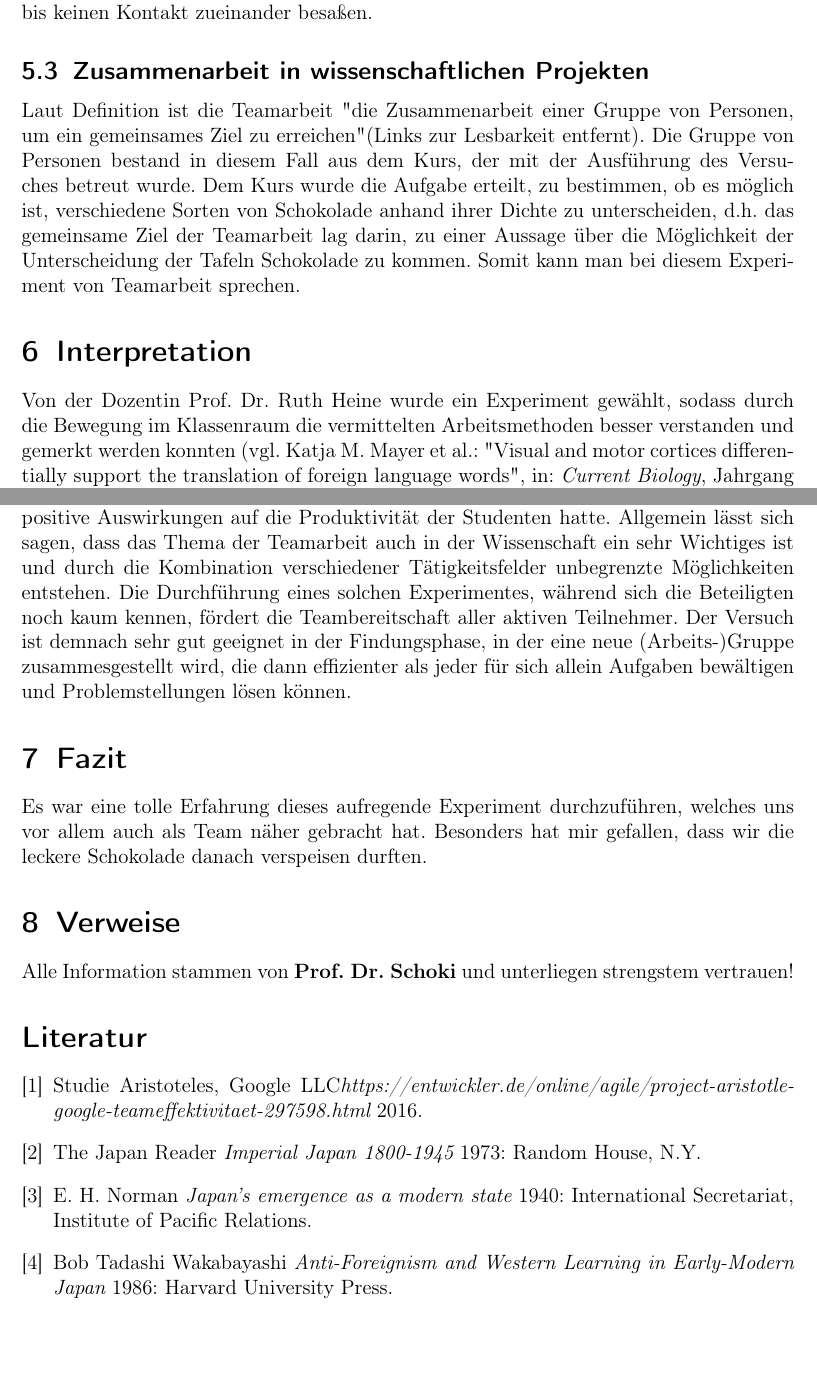
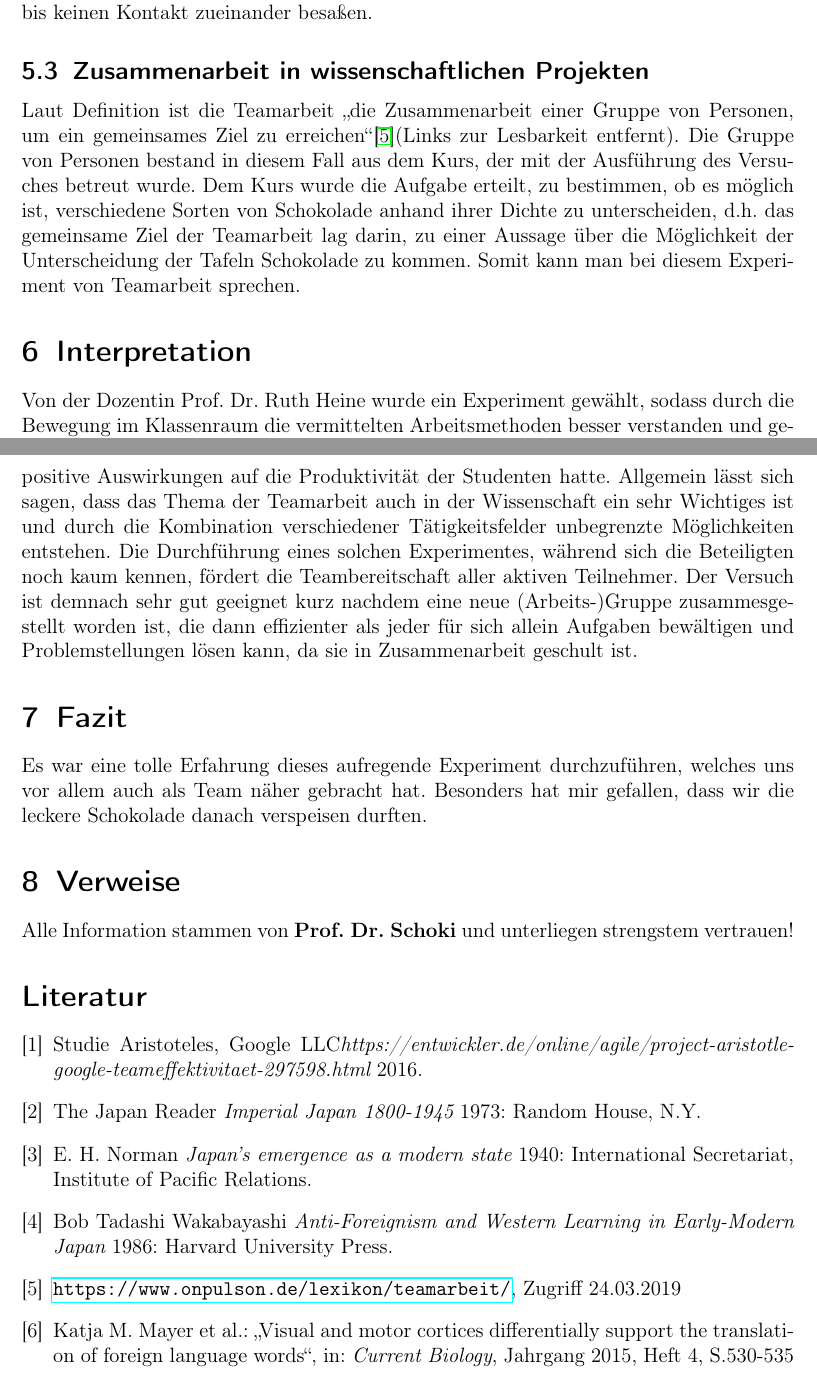
Before and after one commit to FrederikRogalski/TWA_Inf18B, a LaTeX document (article.tex): two parts of pages 3 and 4 of 4, joined at a grey line, cut so that both start at the same text, the shorter picture padded with empty space. Compiled offline with pdfLaTeX.

Commit message:
Update article.tex

```diff
--- a/article.tex
+++ b/article.tex
@@ -77,9 +77,9 @@ Durch den Versuch wurde den Studenten die Grundsätze der wissenschaftlichen Ver
 \subsection{Verbesserung der Gruppendynamik im Laufe des Experimentes}
 Zu Beginn wurden die Studenten, die den Versuch durchführten, noch häufig ausgelacht, wenn sie einen Fehler begangen. Während des fortschreitenden Versuches verbesserte sich jedoch die Einstellung der Kommilitonen und es wurde konstruktive Kritik eingebracht, zuerst zaghaft, doch es war eine stetig wachsende Hilfsbereitschaft zu beobachten. In Folge dessen konnten die Laboranden die Durchführung des Experimentes entweder präziser oder effizienter gestalten. Des weiteren wurde die Stimmung in der Gruppe immer besser. Es kamen erregte Unterhaltungen auf und die im Regelfall wenig interessierten Studierenden nutzten ihre kombinierte Gedächtnisleistung zur Erreichung des Versuchszieles. Außerdem war zu erkennen, dass sich Studenten zusammenfanden, welche zuvor wenig bis keinen Kontakt zueinander besaßen.
 \subsection{Zusammenarbeit in wissenschaftlichen Projekten}
-Laut Definition ist die Teamarbeit "die Zusammenarbeit einer Gruppe von Personen, um ein gemeinsames Ziel zu erreichen"(Links zur Lesbarkeit entfernt). Die Gruppe von Personen bestand in diesem Fall aus dem Kurs, der mit der Ausführung des Versuches betreut wurde. Dem Kurs wurde die Aufgabe erteilt, zu bestimmen, ob es möglich ist, verschiedene Sorten von Schokolade anhand ihrer Dichte zu unterscheiden, d.h. das gemeinsame Ziel der Teamarbeit lag darin, zu einer Aussage über die Möglichkeit der Unterscheidung der Tafeln Schokolade zu kommen. Somit kann man bei diesem Experiment von Teamarbeit sprechen.
+Laut Definition ist die Teamarbeit \glqq die Zusammenarbeit einer Gruppe von Personen, um ein gemeinsames Ziel zu erreichen\grqq \cite{Ergebnisse1}(Links zur Lesbarkeit entfernt). Die Gruppe von Personen bestand in diesem Fall aus dem Kurs, der mit der Ausführung des Versuches betreut wurde. Dem Kurs wurde die Aufgabe erteilt, zu bestimmen, ob es möglich ist, verschiedene Sorten von Schokolade anhand ihrer Dichte zu unterscheiden, d.h. das gemeinsame Ziel der Teamarbeit lag darin, zu einer Aussage über die Möglichkeit der Unterscheidung der Tafeln Schokolade zu kommen. Somit kann man bei diesem Experiment von Teamarbeit sprechen.
 \section{Interpretation}
-Von der Dozentin Prof. Dr. Ruth Heine wurde ein Experiment gewählt, sodass durch die Bewegung im Klassenraum die vermittelten Arbeitsmethoden besser verstanden und gemerkt werden konnten (vgl. Katja M. Mayer et al.: "Visual and motor cortices differentially support the translation of foreign language words", in: \textit{Current Biology}, Jahrgang 2015, Heft 4, S.530-535). Man erkennt auch die Wichtigkeit von Teamarbeit. Ohne diese hätte der Versuch nicht in der Zeit durchgeführt werden können, in der er hier durchgeführt wurde. Auch die Resultate sind durch Innovationen in der Art, wie die Messungen vollbracht wurden, viel präziser geworden. Die Verbesserung der Stimmung hat allgemein zu einer offeneren und dynamischeren Versuchsumgebung geführt, welche wiederum positive Auswirkungen auf die Produktivität der Studenten hatte. Allgemein lässt sich sagen, dass das Thema der Teamarbeit auch in der Wissenschaft ein sehr Wichtiges ist und durch die Kombination verschiedener Tätigkeitsfelder unbegrenzte Möglichkeiten entstehen. Die Durchführung eines solchen Experimentes, während sich die Beteiligten noch kaum kennen, fördert die Teambereitschaft aller aktiven Teilnehmer. Der Versuch ist demnach sehr gut geeignet in der Findungsphase, in der eine neue (Arbeits-)Gruppe zusammesgestellt wird, die dann effizienter als jeder für sich allein Aufgaben bewältigen und Problemstellungen lösen können.
+Von der Dozentin Prof. Dr. Ruth Heine wurde ein Experiment gewählt, sodass durch die Bewegung im Klassenraum die vermittelten Arbeitsmethoden besser verstanden und gemerkt werden konnten\cite {Interpretation1}. Man erkennt auch die Wichtigkeit von Teamarbeit. Ohne diese hätte der Versuch nicht in der Zeit durchgeführt werden können, in der er hier durchgeführt wurde. Auch die Resultate sind durch Innovationen in der Art, wie die Messungen vollbracht wurden, viel präziser geworden. Die Verbesserung der Stimmung hat allgemein zu einer offeneren und dynamischeren Versuchsumgebung geführt, welche wiederum positive Auswirkungen auf die Produktivität der Studenten hatte. Allgemein lässt sich sagen, dass das Thema der Teamarbeit auch in der Wissenschaft ein sehr Wichtiges ist und durch die Kombination verschiedener Tätigkeitsfelder unbegrenzte Möglichkeiten entstehen. Die Durchführung eines solchen Experimentes, während sich die Beteiligten noch kaum kennen, fördert die Teambereitschaft aller aktiven Teilnehmer. Der Versuch ist demnach sehr gut geeignet kurz nachdem eine neue (Arbeits-)Gruppe zusammesgestellt worden ist, die dann effizienter als jeder für sich allein Aufgaben bewältigen und Problemstellungen lösen kann, da sie in Zusammenarbeit geschult ist.
 \section{Fazit}
 Es war eine tolle Erfahrung dieses aufregende Experiment durchzuführen, welches uns vor allem auch als Team näher gebracht hat. Besonders hat mir gefallen, dass wir die leckere Schokolade danach verspeisen durften.
 \section{Verweise}
@@ -99,6 +99,7 @@ Alle Information stammen von \textbf{Prof. Dr. Schoki} und unterliegen strengste
 
   \bibitem{fo} Bob Tadashi Wakabayashi {\em Anti-Foreignism and Western
   Learning in Early-Modern Japan} 1986: Harvard University Press.
-
+  \bibitem{Ergebnisse1} \url{https://www.onpulson.de/lexikon/teamarbeit/}, Zugriff 24.03.2019
+  \bibitem{Interpretation1} Katja M. Mayer et al.: \glqq Visual and motor cortices differentially support the translation of foreign language words\grqq, in: \textit{Current Biology}, Jahrgang 2015, Heft 4, S.530-535
 \end{thebibliography}
 \end{document}
```
